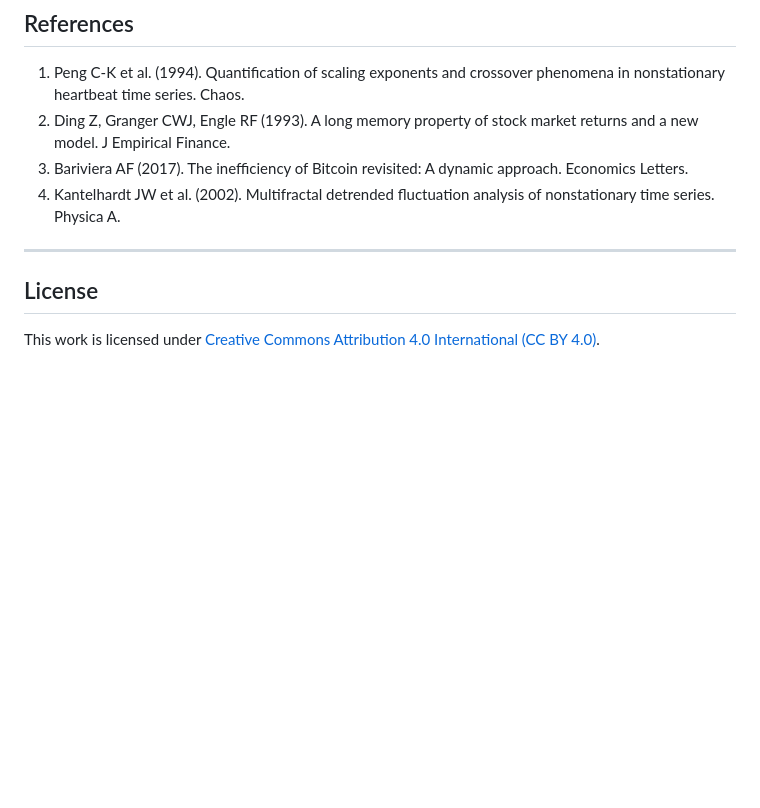
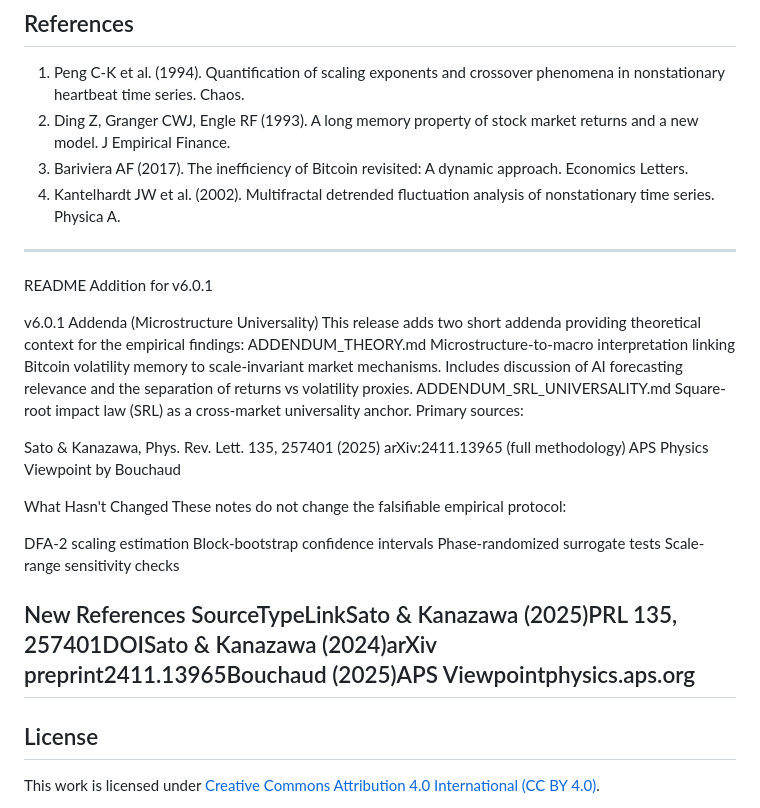
Before and after one commit to Muhomor2/LRD-v6-Empirical-Evidence, a Markdown page: README.md, the part around the change. Drawn GitHub-style; blank space fills up the shorter version.

Commit message:
Add v6.0.1 release notes and addenda to README
This release adds two addenda providing theoretical context for empirical findings related to Bitcoin volatility and market mechanisms. It includes new references and notes on the unchanged empirical protocol.

```diff
--- a/README.md
+++ b/README.md
@@ -192,6 +192,30 @@ LRD-v6-Empirical-Evidence/
 4. Kantelhardt JW et al. (2002). Multifractal detrended fluctuation analysis of nonstationary time series. Physica A.
 
 ---
+README Addition for v6.0.1
+
+v6.0.1 Addenda (Microstructure Universality)
+This release adds two short addenda providing theoretical context for the empirical findings:
+ADDENDUM_THEORY.md
+Microstructure-to-macro interpretation linking Bitcoin volatility memory to scale-invariant market mechanisms. Includes discussion of AI forecasting relevance and the separation of returns vs volatility proxies.
+ADDENDUM_SRL_UNIVERSALITY.md
+Square-root impact law (SRL) as a cross-market universality anchor. Primary sources:
+
+Sato & Kanazawa, Phys. Rev. Lett. 135, 257401 (2025)
+arXiv:2411.13965 (full methodology)
+APS Physics Viewpoint by Bouchaud
+
+What Hasn't Changed
+These notes do not change the falsifiable empirical protocol:
+
+DFA-2 scaling estimation
+Block-bootstrap confidence intervals
+Phase-randomized surrogate tests
+Scale-range sensitivity checks
+
+New References
+SourceTypeLinkSato & Kanazawa (2025)PRL 135, 257401DOISato & Kanazawa (2024)arXiv preprint2411.13965Bouchaud (2025)APS Viewpointphysics.aps.org
+---
 
 ## License
 
```
